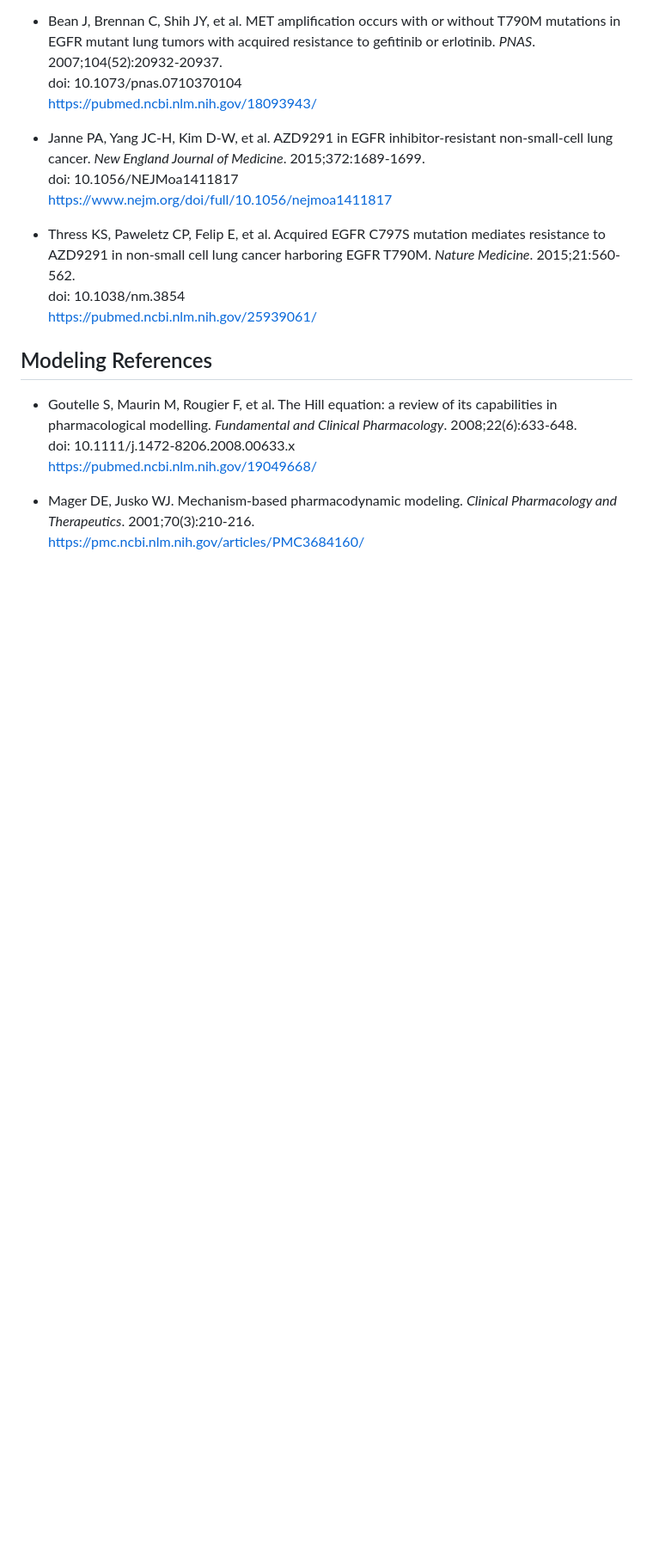
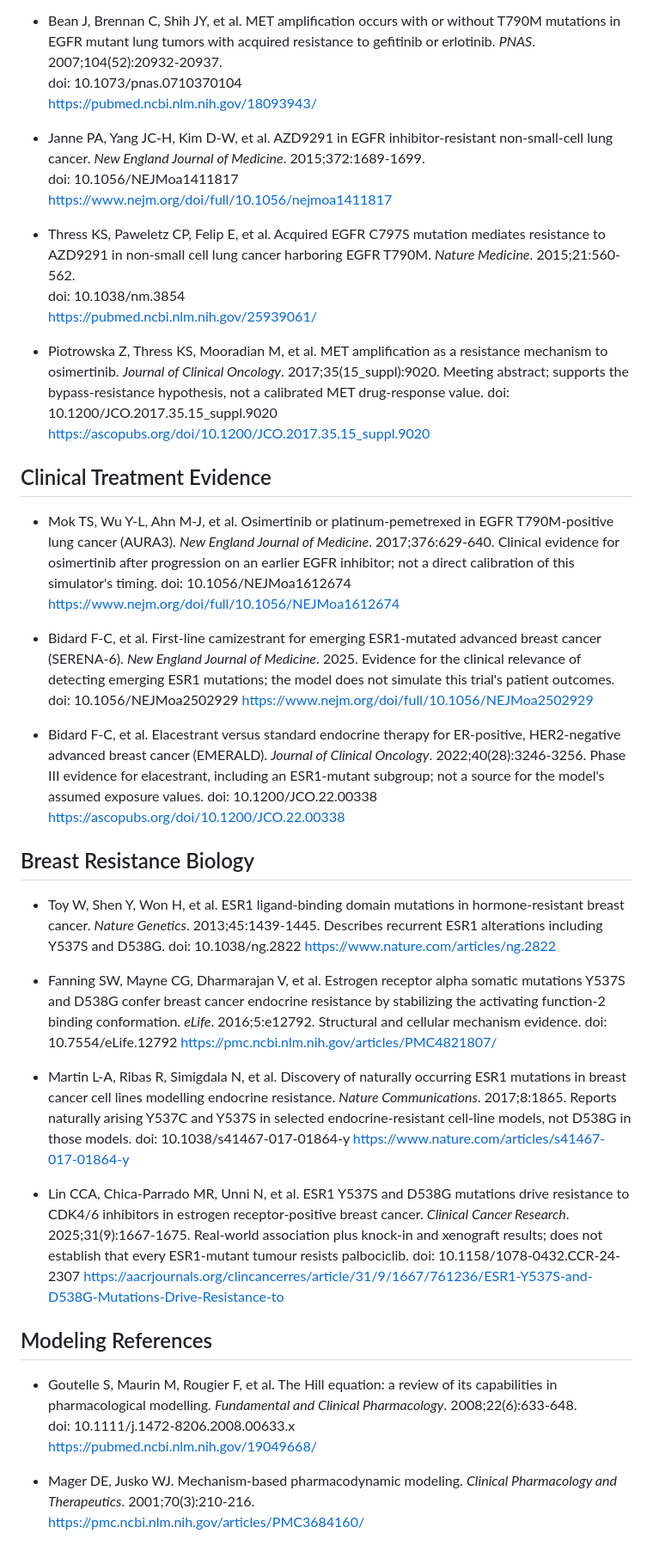
Before and after one commit to SborJ/Iressa, a Markdown page: docs/references.md, the part around one of its changes. Shown at 86% size. GitHub-like rendering; blank space fills up the shorter version.

```diff
--- a/docs/references.md
+++ b/docs/references.md
@@ -119,6 +123,68 @@ grouped by what they support in the simulator.
   doi: 10.1038/nm.3854
   https://pubmed.ncbi.nlm.nih.gov/25939061/
 
+- Piotrowska Z, Thress KS, Mooradian M, et al. MET amplification as a
+  resistance mechanism to osimertinib. *Journal of Clinical Oncology*.
+  2017;35(15_suppl):9020. Meeting abstract; supports the bypass-resistance
+  hypothesis, not a calibrated MET drug-response value.
+  doi: 10.1200/JCO.2017.35.15_suppl.9020
+  https://ascopubs.org/doi/10.1200/JCO.2017.35.15_suppl.9020
+
+## Clinical Treatment Evidence
+
+- Mok TS, Wu Y-L, Ahn M-J, et al. Osimertinib or platinum-pemetrexed in EGFR
+  T790M-positive lung cancer (AURA3). *New England Journal of Medicine*.
+  2017;376:629-640. Clinical evidence for osimertinib after progression on an
+  earlier EGFR inhibitor; not a direct calibration of this simulator's timing.
+  doi: 10.1056/NEJMoa1612674
+  https://www.nejm.org/doi/full/10.1056/NEJMoa1612674
+
+- Bidard F-C, et al. First-line camizestrant for emerging ESR1-mutated advanced
+  breast cancer (SERENA-6). *New England Journal of Medicine*. 2025. Evidence
+  for the clinical relevance of detecting emerging ESR1 mutations; the model
+  does not simulate this trial's patient outcomes.
+  doi: 10.1056/NEJMoa2502929
+  https://www.nejm.org/doi/full/10.1056/NEJMoa2502929
+
+- Bidard F-C, et al. Elacestrant versus standard endocrine therapy for
+  ER-positive, HER2-negative advanced breast cancer (EMERALD). *Journal of
+  Clinical Oncology*. 2022;40(28):3246-3256. Phase III evidence for
+  elacestrant, including an ESR1-mutant subgroup; not a source for the model's
+  assumed exposure values.
+  doi: 10.1200/JCO.22.00338
+  https://ascopubs.org/doi/10.1200/JCO.22.00338
+
+## Breast Resistance Biology
+
+- Toy W, Shen Y, Won H, et al. ESR1 ligand-binding domain mutations in
+  hormone-resistant breast cancer. *Nature Genetics*. 2013;45:1439-1445.
+  Describes recurrent ESR1 alterations including Y537S and D538G.
+  doi: 10.1038/ng.2822
+  https://www.nature.com/articles/ng.2822
+
+- Fanning SW, Mayne CG, Dharmarajan V, et al. Estrogen receptor alpha somatic
+  mutations Y537S and D538G confer breast cancer endocrine resistance by
+  stabilizing the activating function-2 binding conformation. *eLife*.
+  2016;5:e12792. Structural and cellular mechanism evidence.
+  doi: 10.7554/eLife.12792
+  https://pmc.ncbi.nlm.nih.gov/articles/PMC4821807/
+
+- Martin L-A, Ribas R, Simigdala N, et al. Discovery of naturally occurring
+  ESR1 mutations in breast cancer cell lines modelling endocrine resistance.
+  *Nature Communications*. 2017;8:1865. Reports naturally arising Y537C and
+  Y537S in selected endocrine-resistant cell-line models, not D538G in those
+  models.
+  doi: 10.1038/s41467-017-01864-y
+  https://www.nature.com/articles/s41467-017-01864-y
+
+- Lin CCA, Chica-Parrado MR, Unni N, et al. ESR1 Y537S and D538G mutations
+  drive resistance to CDK4/6 inhibitors in estrogen receptor-positive breast
+  cancer. *Clinical Cancer Research*. 2025;31(9):1667-1675. Real-world
+  association plus knock-in and xenograft results; does not establish that
+  every ESR1-mutant tumour resists palbociclib.
+  doi: 10.1158/1078-0432.CCR-24-2307
+  https://aacrjournals.org/clincancerres/article/31/9/1667/761236/ESR1-Y537S-and-D538G-Mutations-Drive-Resistance-to
+
 ## Modeling References
 
 - Goutelle S, Maurin M, Rougier F, et al. The Hill equation: a review of its
```
Also changed, not shown: other parts of docs/references.md (+4 -0 lines), README.md (+26 -2 lines).
